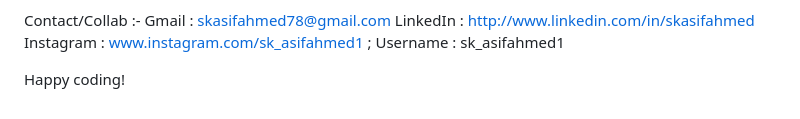
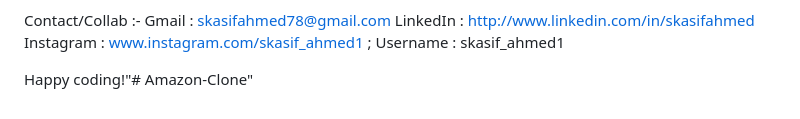
Before and after one commit to Asiff07/Amazon-Clone, a Markdown page: Readme.md, the part around the change. Rendered like a GitHub page.

```diff
--- a/Readme.md
+++ b/Readme.md
@@ -47,7 +47,7 @@ Do not use this project in a way that would be considered illegal or unlawful.
 Contact/Collab :-
 Gmail : skasifahmed78@gmail.com
 LinkedIn : http://www.linkedin.com/in/skasifahmed
-Instagram : www.instagram.com/sk_asifahmed1 ; Username : sk_asifahmed1
+Instagram : www.instagram.com/skasif_ahmed1 ; Username : skasif_ahmed1
 
 
-Happy coding!
+Happy coding!"# Amazon-Clone"
```
